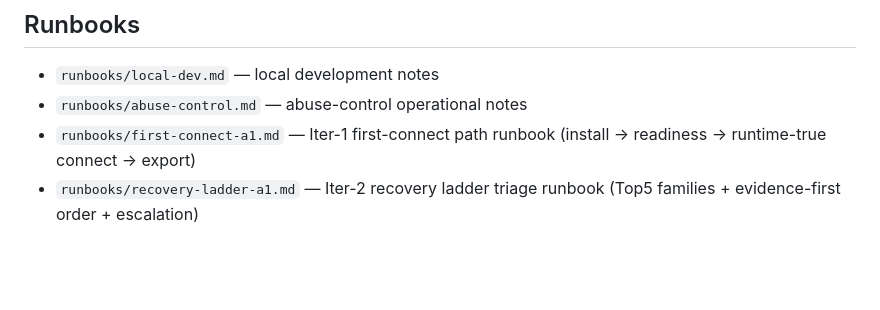
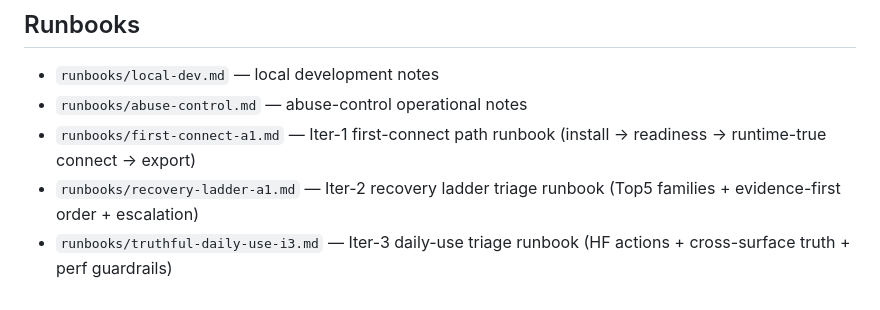
Before and after one commit to proxy-trojan/trojan-obfuscation, a Markdown page: docs/README.md, the part around the change. Rendered like a GitHub page; blank space fills up the shorter version.

Commit message:
docs(iter3): add daily-use runbook + matrix rows

```diff
--- a/docs/README.md
+++ b/docs/README.md
@@ -61,3 +61,4 @@ This directory only keeps the current, useful project documentation.
 - `runbooks/abuse-control.md` — abuse-control operational notes
 - `runbooks/first-connect-a1.md` — Iter-1 first-connect path runbook (install → readiness → runtime-true connect → export)
 - `runbooks/recovery-ladder-a1.md` — Iter-2 recovery ladder triage runbook (Top5 families + evidence-first order + escalation)
+- `runbooks/truthful-daily-use-i3.md` — Iter-3 daily-use triage runbook (HF actions + cross-surface truth + perf guardrails)
```
Also changed, not shown: docs/desktop-validation-matrix.md (+11 -0 lines), docs/runbooks/truthful-daily-use-i3.md (added, +156 -0 lines).
